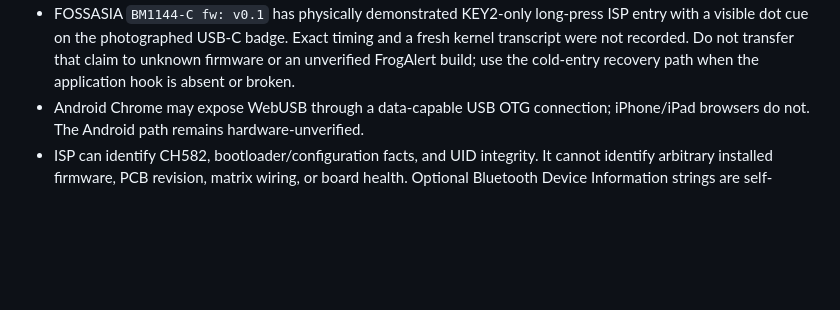
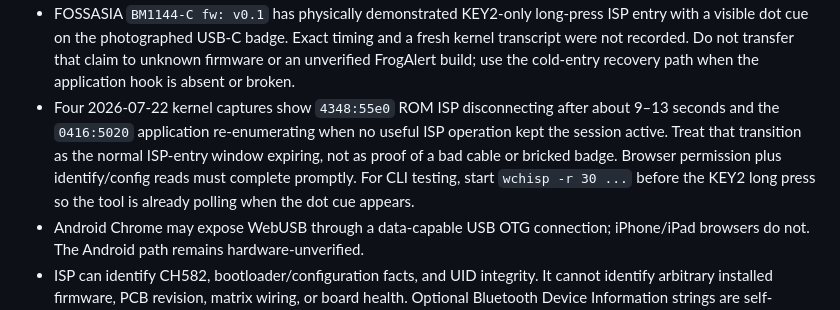
Before and after one commit to pierce403/frogalert, a Markdown page: AGENTS.md, the part around the change. GitHub-like rendering; blank space fills up the shorter version.

Commit message:
Document CH582 ISP timeout window

```diff
--- a/AGENTS.md
+++ b/AGENTS.md
@@ -295,6 +295,13 @@ real public use requires HTTPS and a compatible Chromium-family browser.
   and a fresh kernel transcript were not recorded. Do not transfer that claim
   to unknown firmware or an unverified FrogAlert build; use the cold-entry
   recovery path when the application hook is absent or broken.
+- Four 2026-07-22 kernel captures show `4348:55e0` ROM ISP disconnecting after
+  about 9–13 seconds and the `0416:5020` application re-enumerating when no
+  useful ISP operation kept the session active. Treat that transition as the
+  normal ISP-entry window expiring, not as proof of a bad cable or bricked
+  badge. Browser permission plus identify/config reads must complete promptly.
+  For CLI testing, start `wchisp -r 30 ...` before the KEY2 long press so the
+  tool is already polling when the dot cue appears.
 - Android Chrome may expose WebUSB through a data-capable USB OTG connection;
   iPhone/iPad browsers do not. The Android path remains hardware-unverified.
 - ISP can identify CH582, bootloader/configuration facts, and UID integrity. It
```
Also changed, not shown: docs/HARDWARE.md (+8 -0 lines).
